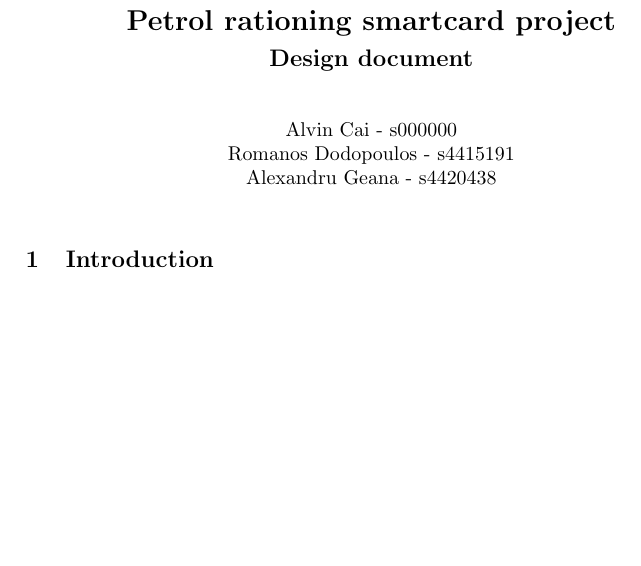
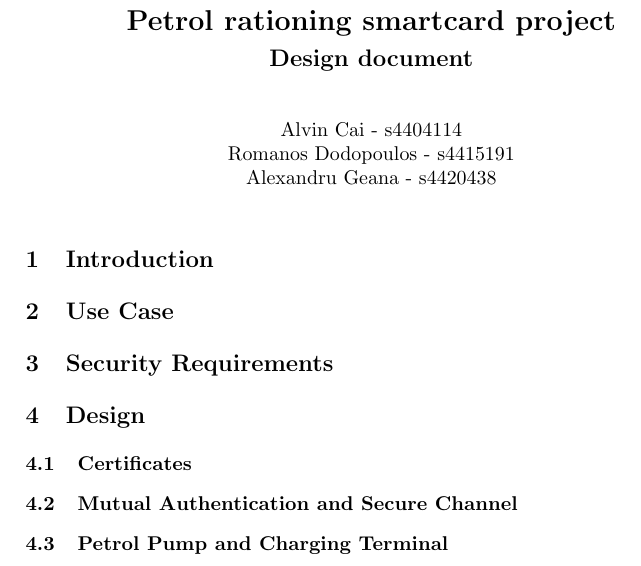
Before and after one commit to ash2005/javacard-petrol-rationing, a LaTeX paper (Design/design.tex): part of the page, cut so that both start at the same text, the shorter picture padded with empty space. Compiled offline with pdfLaTeX.

```diff
--- a/Design/design.tex
+++ b/Design/design.tex
@@ -4,7 +4,7 @@
 %opening
 \title{Petrol rationing smartcard project}
 \subtitle{Design document}
-\author{Alvin Cai - s000000 \\ Romanos Dodopoulos - s4415191 \\ Alexandru Geana - s4420438}
+\author{Alvin Cai - s4404114 \\ Romanos Dodopoulos - s4415191 \\ Alexandru Geana - s4420438}
 \institute{}
 
 \begin{document}
@@ -12,5 +12,21 @@
 \maketitle
 
 \section{Introduction}
+\input{intro}
+
+\section{Use Case}
+\input{usecase}
+
+
+\section{Security Requirements}
+\input{requirements}
+
+
+\section{Design}
+\subsection{Certificates}
+
+\subsection{Mutual Authentication and Secure Channel}
+
+\subsection{Petrol Pump and Charging Terminal}
 
 \end{document}
```
Also changed, not shown: Design/intro.tex (added), Design/requirements.tex (added), Design/usecase.tex (added).
